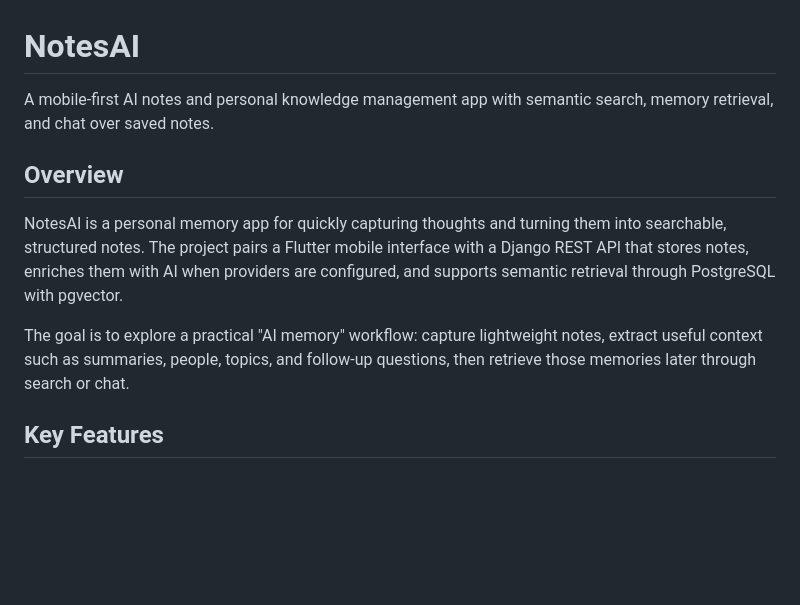
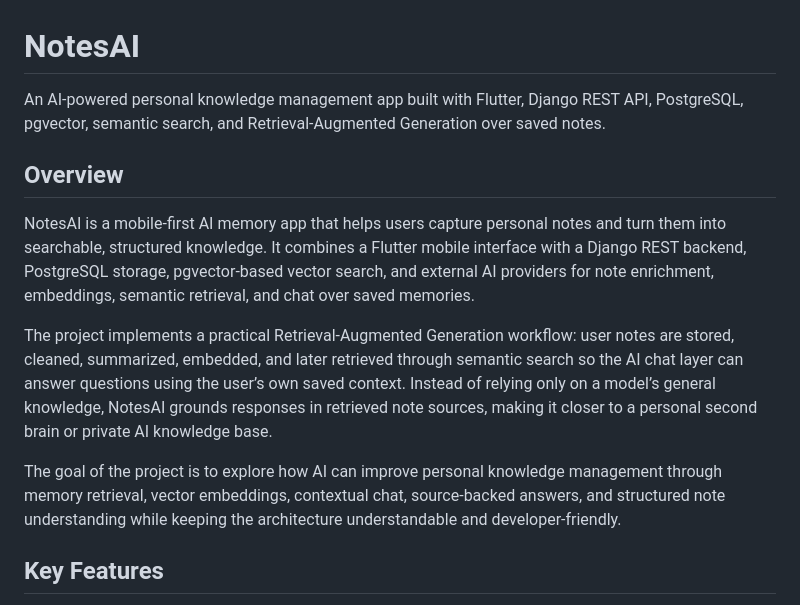
Before and after one commit to PurushotamMehra/NotesAI, a Markdown page: README.md, the part around the change. GitHub-like rendering; blank space fills up the shorter version.

```diff
--- a/README.md
+++ b/README.md
@@ -1,12 +1,15 @@
 # NotesAI
 
-A mobile-first AI notes and personal knowledge management app with semantic search, memory retrieval, and chat over saved notes.
+An AI-powered personal knowledge management app built with Flutter, Django REST API, PostgreSQL, pgvector, semantic search, and Retrieval-Augmented Generation over saved notes.
 
 ## Overview
 
-NotesAI is a personal memory app for quickly capturing thoughts and turning them into searchable, structured notes. The project pairs a Flutter mobile interface with a Django REST API that stores notes, enriches them with AI when providers are configured, and supports semantic retrieval through PostgreSQL with pgvector.
+NotesAI is a mobile-first AI memory app that helps users capture personal notes and turn them into searchable, structured knowledge. It combines a Flutter mobile interface with a Django REST backend, PostgreSQL storage, pgvector-based vector search, and external AI providers for note enrichment, embeddings, semantic retrieval, and chat over saved memories.
 
-The goal is to explore a practical "AI memory" workflow: capture lightweight notes, extract useful context such as summaries, people, topics, and follow-up questions, then retrieve those memories later through search or chat.
+The project implements a practical Retrieval-Augmented Generation workflow: user notes are stored, cleaned, summarized, embedded, and later retrieved through semantic search so the AI chat layer can answer questions using the user’s own saved context. Instead of relying only on a model’s general knowledge, NotesAI grounds responses in retrieved note sources, making it closer to a personal second brain or private AI knowledge base.
+
+The goal of the project is to explore how AI can improve personal knowledge management through memory retrieval, vector embeddings, contextual chat, source-backed answers, and structured note understanding while keeping the architecture understandable and developer-friendly.
+
 
 ## Key Features
 
```
